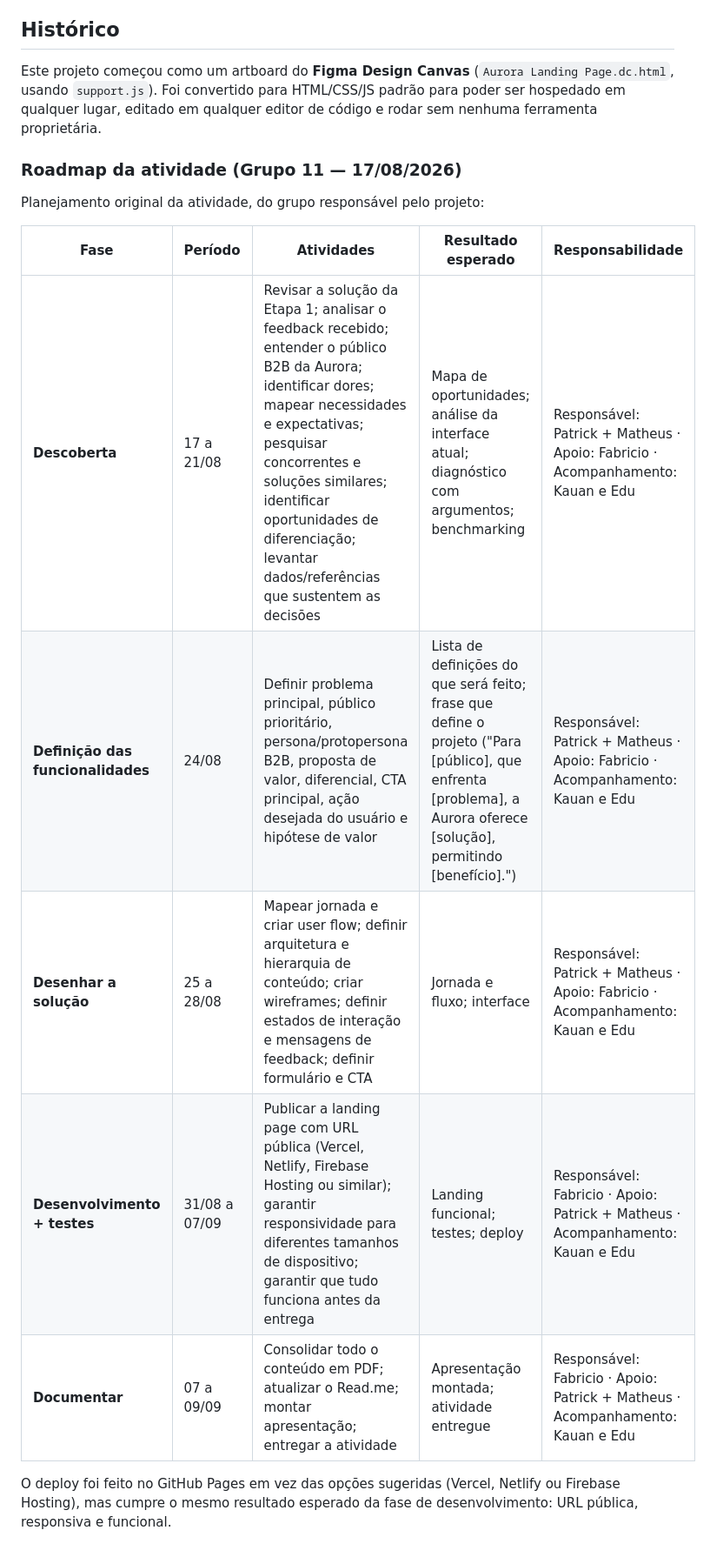
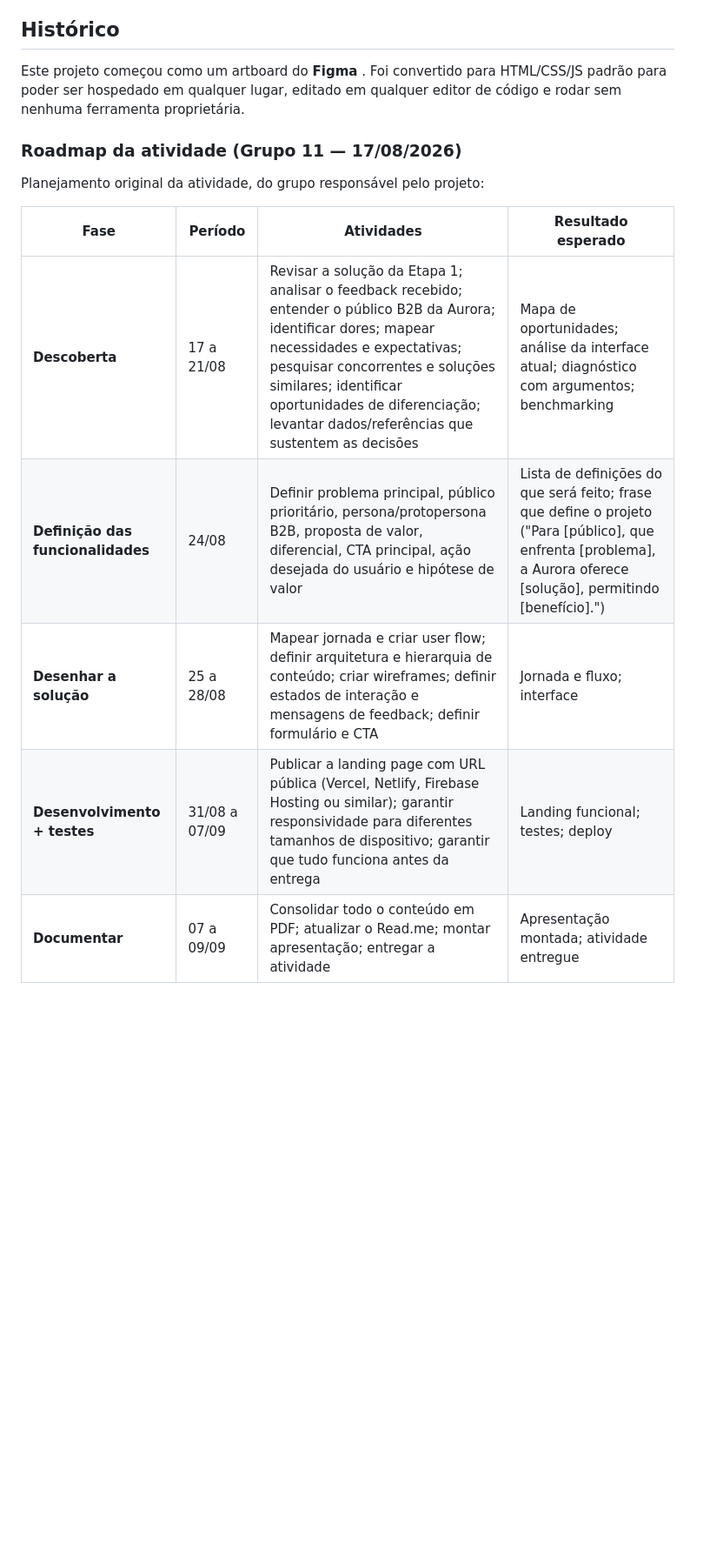
Before and after one commit to fabriciogallo/aurora, a Markdown page: README.md, the part around the change. Shown at 87% size. Drawn GitHub-style; blank space fills up the shorter version.

Commit message:
Revise project history and roadmap structure
Updated project history and roadmap details in README.md.

```diff
--- a/README.md
+++ b/README.md
@@ -169,8 +169,7 @@ levemente mais escuros (ex. `rgb(196,40,95)` / `rgb(178,49,127)`) em
 
 ## Histórico
 
-Este projeto começou como um artboard do **Figma Design Canvas**
-(`Aurora Landing Page.dc.html`, usando `support.js`). Foi convertido para
+Este projeto começou como um artboard do **Figma** . Foi convertido para
 HTML/CSS/JS padrão para poder ser hospedado em qualquer lugar, editado em
 qualquer editor de código e rodar sem nenhuma ferramenta proprietária.
 
@@ -178,14 +177,10 @@ qualquer editor de código e rodar sem nenhuma ferramenta proprietária.
 
 Planejamento original da atividade, do grupo responsável pelo projeto:
 
-| Fase | Período | Atividades | Resultado esperado | Responsabilidade |
-|---|---|---|---|---|
-| **Descoberta** | 17 a 21/08 | Revisar a solução da Etapa 1; analisar o feedback recebido; entender o público B2B da Aurora; identificar dores; mapear necessidades e expectativas; pesquisar concorrentes e soluções similares; identificar oportunidades de diferenciação; levantar dados/referências que sustentem as decisões | Mapa de oportunidades; análise da interface atual; diagnóstico com argumentos; benchmarking | Responsável: Patrick + Matheus · Apoio: Fabricio · Acompanhamento: Kauan e Edu |
-| **Definição das funcionalidades** | 24/08 | Definir problema principal, público prioritário, persona/protopersona B2B, proposta de valor, diferencial, CTA principal, ação desejada do usuário e hipótese de valor | Lista de definições do que será feito; frase que define o projeto ("Para [público], que enfrenta [problema], a Aurora oferece [solução], permitindo [benefício].") | Responsável: Patrick + Matheus · Apoio: Fabricio · Acompanhamento: Kauan e Edu |
-| **Desenhar a solução** | 25 a 28/08 | Mapear jornada e criar user flow; definir arquitetura e hierarquia de conteúdo; criar wireframes; definir estados de interação e mensagens de feedback; definir formulário e CTA | Jornada e fluxo; interface | Responsável: Patrick + Matheus · Apoio: Fabricio · Acompanhamento: Kauan e Edu |
-| **Desenvolvimento + testes** | 31/08 a 07/09 | Publicar a landing page com URL pública (Vercel, Netlify, Firebase Hosting ou similar); garantir responsividade para diferentes tamanhos de dispositivo; garantir que tudo funciona antes da entrega | Landing funcional; testes; deploy | Responsável: Fabricio · Apoio: Patrick + Matheus · Acompanhamento: Kauan e Edu |
-| **Documentar** | 07 a 09/09 | Consolidar todo o conteúdo em PDF; atualizar o Read.me; montar apresentação; entregar a atividade | Apresentação montada; atividade entregue | Responsável: Fabricio · Apoio: Patrick + Matheus · Acompanhamento: Kauan e Edu |
-
-O deploy foi feito no GitHub Pages em vez das opções sugeridas (Vercel,
-Netlify ou Firebase Hosting), mas cumpre o mesmo resultado esperado da fase
-de desenvolvimento: URL pública, responsiva e funcional.
+| Fase | Período | Atividades | Resultado esperado |
+|---|---|---|---|
+| **Descoberta** | 17 a 21/08 | Revisar a solução da Etapa 1; analisar o feedback recebido; entender o público B2B da Aurora; identificar dores; mapear necessidades e expectativas; pesquisar concorrentes e soluções similares; identificar oportunidades de diferenciação; levantar dados/referências que sustentem as decisões | Mapa de oportunidades; análise da interface atual; diagnóstico com argumentos; benchmarking |
+| **Definição das funcionalidades** | 24/08 | Definir problema principal, público prioritário, persona/protopersona B2B, proposta de valor, diferencial, CTA principal, ação desejada do usuário e hipótese de valor | Lista de definições do que será feito; frase que define o projeto ("Para [público], que enfrenta [problema], a Aurora oferece [solução], permitindo [benefício].") |
+| **Desenhar a solução** | 25 a 28/08 | Mapear jornada e criar user flow; definir arquitetura e hierarquia de conteúdo; criar wireframes; definir estados de interação e mensagens de feedback; definir formulário e CTA | Jornada e fluxo; interface |
+| **Desenvolvimento + testes** | 31/08 a 07/09 | Publicar a landing page com URL pública (Vercel, Netlify, Firebase Hosting ou similar); garantir responsividade para diferentes tamanhos de dispositivo; garantir que tudo funciona antes da entrega | Landing funcional; testes; deploy |
+| **Documentar** | 07 a 09/09 | Consolidar todo o conteúdo em PDF; atualizar o Read.me; montar apresentação; entregar a atividade | Apresentação montada; atividade entregue |
```
